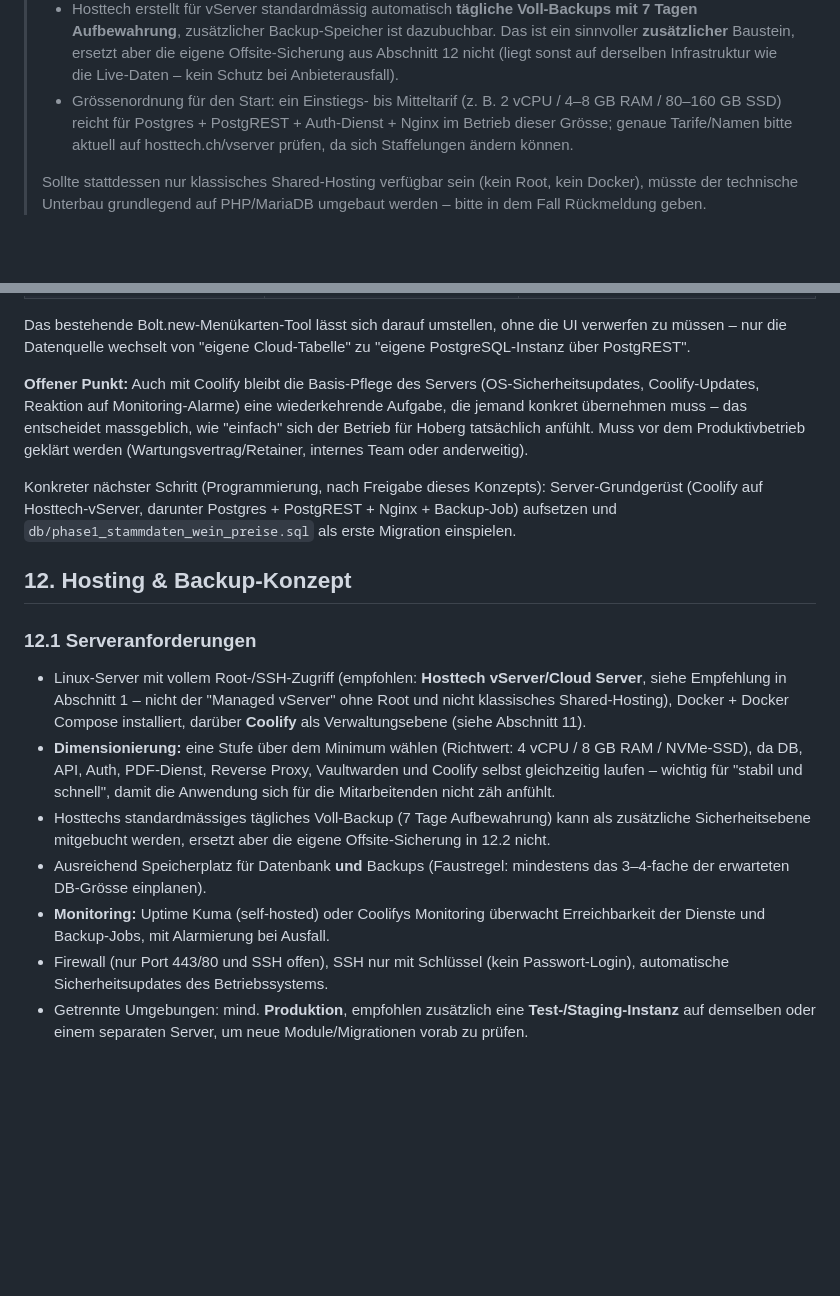
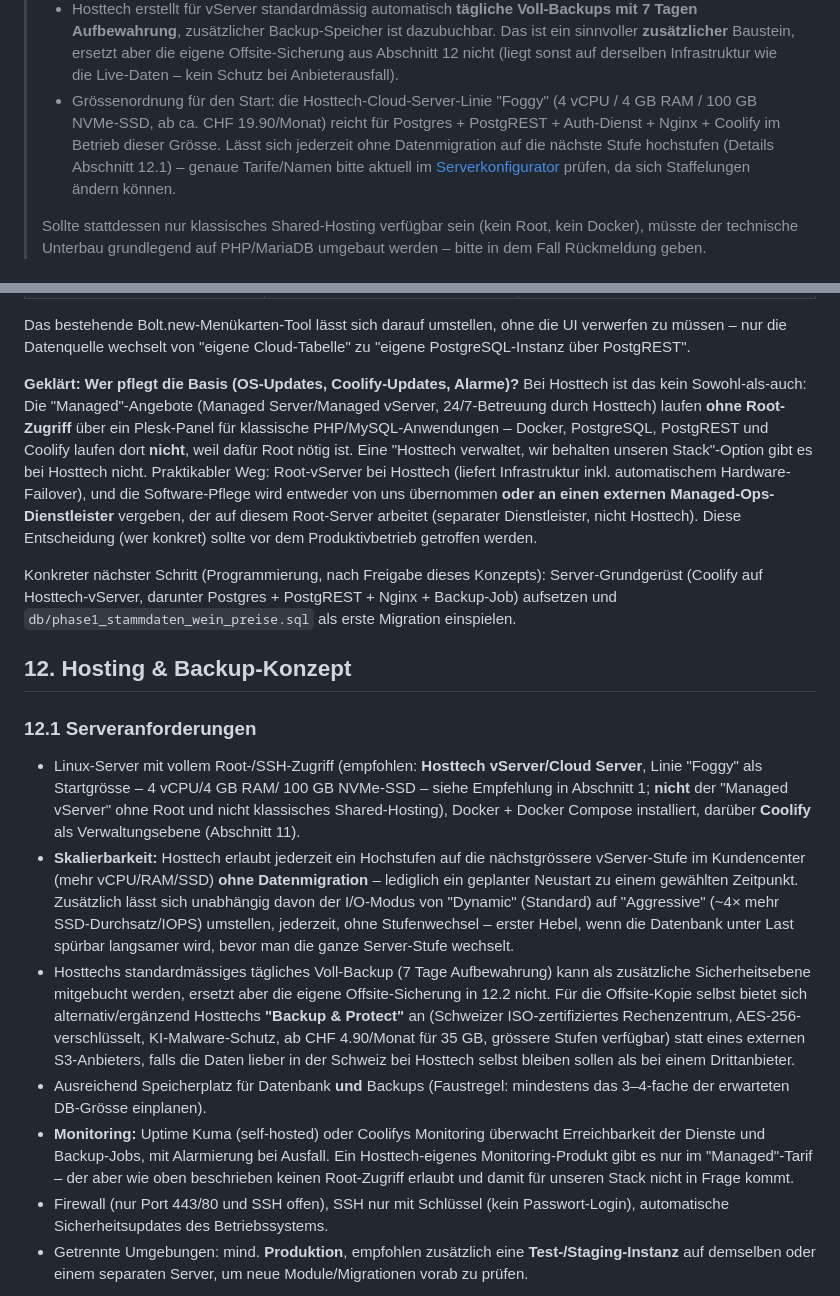
Before and after one commit to rolfbischof/Claude, a Markdown page: hoberg-gastro/KONZEPT.md, 2 parts joined by grey strips. Drawn GitHub-style; blank space fills up the shorter version.

Commit message:
Pin down concrete Hosttech server tier, scaling path, and ops model
Recommend the "Foggy" vServer tier (4 vCPU/4GB/100GB NVMe) as the
starting size, document Hosttech's upgrade-in-place scaling (no data
migration, scheduled restart) and the Dynamic/Aggressive I/O mode
switch as a cheaper first lever than a full tier upgrade.

Resolve the previously open "who maintains the server" question with
a concrete finding: Hosttech's Managed tier disables root access and
runs a Plesk/PHP/MySQL stack, so it cannot host our Docker/Postgres/
Coolify setup. The viable path is a root vServer maintained by us or
by an external managed-ops provider, not by Hosttech's own managed
tier. Add Hosttech's "Backup & Protect" as a native Swiss alternative/
complement to an external S3 backup target.

```diff
--- a/hoberg-gastro/KONZEPT.md
+++ b/hoberg-gastro/KONZEPT.md
@@ -43,11 +43,13 @@ unverändert, nur die Betriebsumgebung ändert sich.
 >   aber die eigene Offsite-Sicherung aus Abschnitt 12 nicht (liegt sonst auf
 >   derselben Infrastruktur wie die Live-Daten – kein Schutz bei
 >   Anbieterausfall).
-> - Grössenordnung für den Start: ein Einstiegs- bis Mitteltarif (z. B.
->   2 vCPU / 4–8 GB RAM / 80–160 GB SSD) reicht für Postgres + PostgREST +
->   Auth-Dienst + Nginx im Betrieb dieser Grösse; genaue Tarife/Namen bitte
->   aktuell auf hosttech.ch/vserver prüfen, da sich Staffelungen ändern
->   können.
+> - Grössenordnung für den Start: die Hosttech-Cloud-Server-Linie "Foggy"
+>   (4 vCPU / 4 GB RAM / 100 GB NVMe-SSD, ab ca. CHF 19.90/Monat) reicht für
+>   Postgres + PostgREST + Auth-Dienst + Nginx + Coolify im Betrieb dieser
+>   Grösse. Lässt sich jederzeit ohne Datenmigration auf die nächste Stufe
+>   hochstufen (Details Abschnitt 12.1) – genaue Tarife/Namen bitte aktuell
+>   im [Serverkonfigurator](https://www.hosttech.ch/serverkonfigurator/)
+>   prüfen, da sich Staffelungen ändern können.
 >
 > Sollte stattdessen nur klassisches Shared-Hosting verfügbar sein (kein
 > Root, kein Docker), müsste der technische Unterbau grundlegend auf
@@ -391,12 +393,18 @@ Das bestehende Bolt.new-Menükarten-Tool lässt sich darauf umstellen, ohne die
 UI verwerfen zu müssen – nur die Datenquelle wechselt von "eigene
 Cloud-Tabelle" zu "eigene PostgreSQL-Instanz über PostgREST".
 
-**Offener Punkt:** Auch mit Coolify bleibt die Basis-Pflege des Servers
-(OS-Sicherheitsupdates, Coolify-Updates, Reaktion auf Monitoring-Alarme) eine
-wiederkehrende Aufgabe, die jemand konkret übernehmen muss – das entscheidet
-massgeblich, wie "einfach" sich der Betrieb für Hoberg tatsächlich anfühlt.
-Muss vor dem Produktivbetrieb geklärt werden (Wartungsvertrag/Retainer,
-internes Team oder anderweitig).
+**Geklärt: Wer pflegt die Basis (OS-Updates, Coolify-Updates, Alarme)?**
+Bei Hosttech ist das kein Sowohl-als-auch: Die "Managed"-Angebote (Managed
+Server/Managed vServer, 24/7-Betreuung durch Hosttech) laufen **ohne
+Root-Zugriff** über ein Plesk-Panel für klassische PHP/MySQL-Anwendungen –
+Docker, PostgreSQL, PostgREST und Coolify laufen dort **nicht**, weil dafür
+Root nötig ist. Eine "Hosttech verwaltet, wir behalten unseren Stack"-Option
+gibt es bei Hosttech nicht. Praktikabler Weg: Root-vServer bei Hosttech
+(liefert Infrastruktur inkl. automatischem Hardware-Failover), und die
+Software-Pflege wird entweder von uns übernommen **oder an einen externen
+Managed-Ops-Dienstleister** vergeben, der auf diesem Root-Server arbeitet
+(separater Dienstleister, nicht Hosttech). Diese Entscheidung (wer konkret)
+sollte vor dem Produktivbetrieb getroffen werden.
 
 Konkreter nächster Schritt (Programmierung, nach Freigabe dieses Konzepts):
 Server-Grundgerüst (Coolify auf Hosttech-vServer, darunter Postgres +
@@ -408,23 +416,33 @@ PostgREST + Nginx + Backup-Job) aufsetzen und
 ### 12.1 Serveranforderungen
 
 - Linux-Server mit vollem Root-/SSH-Zugriff (empfohlen: **Hosttech
-  vServer/Cloud Server**, siehe Empfehlung in Abschnitt 1 – nicht der
-  "Managed vServer" ohne Root und nicht klassisches Shared-Hosting), Docker +
-  Docker Compose installiert, darüber **Coolify** als Verwaltungsebene
-  (siehe Abschnitt 11).
-- **Dimensionierung:** eine Stufe über dem Minimum wählen (Richtwert: 4 vCPU /
-  8 GB RAM / NVMe-SSD), da DB, API, Auth, PDF-Dienst, Reverse Proxy,
-  Vaultwarden und Coolify selbst gleichzeitig laufen – wichtig für "stabil
-  und schnell", damit die Anwendung sich für die Mitarbeitenden nicht zäh
-  anfühlt.
+  vServer/Cloud Server**, Linie "Foggy" als Startgrösse – 4 vCPU/4 GB RAM/
+  100 GB NVMe-SSD – siehe Empfehlung in Abschnitt 1; **nicht** der "Managed
+  vServer" ohne Root und nicht klassisches Shared-Hosting), Docker + Docker
+  Compose installiert, darüber **Coolify** als Verwaltungsebene (Abschnitt 11).
+- **Skalierbarkeit:** Hosttech erlaubt jederzeit ein Hochstufen auf die
+  nächstgrössere vServer-Stufe im Kundencenter (mehr vCPU/RAM/SSD) **ohne
+  Datenmigration** – lediglich ein geplanter Neustart zu einem gewählten
+  Zeitpunkt. Zusätzlich lässt sich unabhängig davon der I/O-Modus von
+  "Dynamic" (Standard) auf "Aggressive" (~4× mehr SSD-Durchsatz/IOPS)
+  umstellen, jederzeit, ohne Stufenwechsel – erster Hebel, wenn die
+  Datenbank unter Last spürbar langsamer wird, bevor man die ganze
+  Server-Stufe wechselt.
 - Hosttechs standardmässiges tägliches Voll-Backup (7 Tage Aufbewahrung) kann
   als zusätzliche Sicherheitsebene mitgebucht werden, ersetzt aber die
-  eigene Offsite-Sicherung in 12.2 nicht.
+  eigene Offsite-Sicherung in 12.2 nicht. Für die Offsite-Kopie selbst bietet
+  sich alternativ/ergänzend Hosttechs **"Backup & Protect"** an (Schweizer
+  ISO-zertifiziertes Rechenzentrum, AES-256-verschlüsselt, KI-Malware-Schutz,
+  ab CHF 4.90/Monat für 35 GB, grössere Stufen verfügbar) statt eines
+  externen S3-Anbieters, falls die Daten lieber in der Schweiz bei Hosttech
+  selbst bleiben sollen als bei einem Drittanbieter.
 - Ausreichend Speicherplatz für Datenbank **und** Backups (Faustregel:
   mindestens das 3–4-fache der erwarteten DB-Grösse einplanen).
 - **Monitoring:** Uptime Kuma (self-hosted) oder Coolifys Monitoring
   überwacht Erreichbarkeit der Dienste und Backup-Jobs, mit Alarmierung bei
-  Ausfall.
+  Ausfall. Ein Hosttech-eigenes Monitoring-Produkt gibt es nur im
+  "Managed"-Tarif – der aber wie oben beschrieben keinen Root-Zugriff erlaubt
+  und damit für unseren Stack nicht in Frage kommt.
 - Firewall (nur Port 443/80 und SSH offen), SSH nur mit Schlüssel (kein
   Passwort-Login), automatische Sicherheitsupdates des Betriebssystems.
 - Getrennte Umgebungen: mind. **Produktion**, empfohlen zusätzlich eine
```
